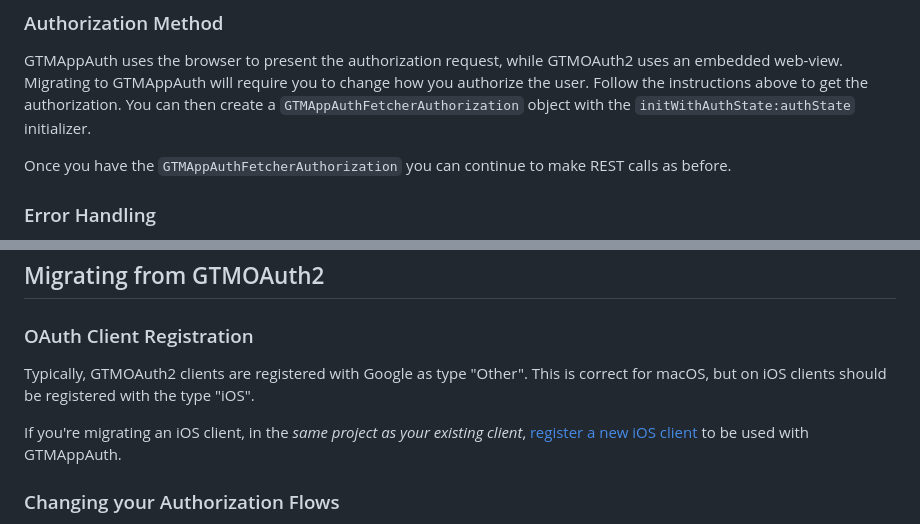
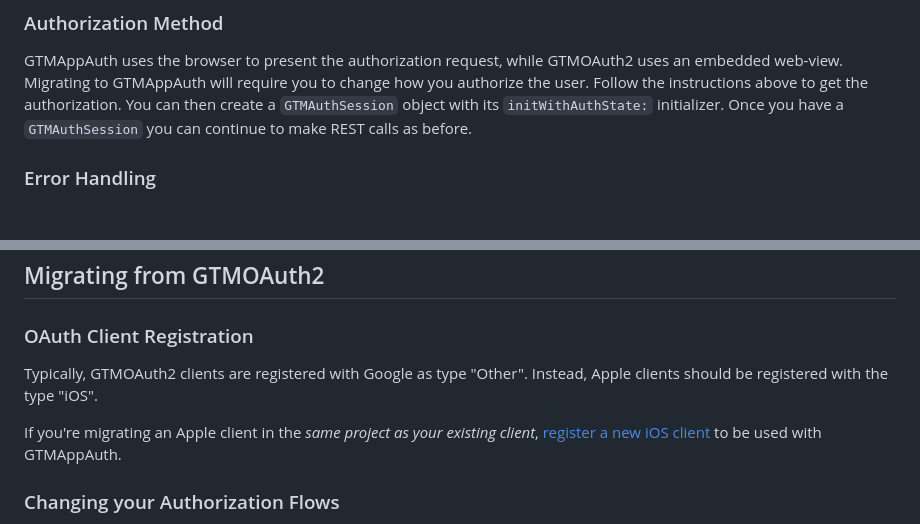
Before and after one commit to google/GTMAppAuth, a Markdown page: README.md, 2 parts joined by grey strips. GitHub-like rendering; blank space fills up the shorter version.

```diff
--- a/README.md
+++ b/README.md
@@ -321,11 +323,9 @@ your own OAuth client ID for use with the example.
 GTMAppAuth uses the browser to present the authorization request, while
 GTMOAuth2 uses an embedded web-view. Migrating to GTMAppAuth will require you
 to change how you authorize the user. Follow the instructions above to get the
-authorization.  You can then create a `GTMAppAuthFetcherAuthorization` object
-with the `initWithAuthState:authState` initializer.
-
-Once you have the `GTMAppAuthFetcherAuthorization` you can continue to make REST
-calls as before.
+authorization.  You can then create a `GTMAuthSession` object with its
+`initWithAuthState:` initializer.  Once you have a `GTMAuthSession` you can
+continue to make REST calls as before.
 
 ### Error Handling
 
@@ -346,10 +346,9 @@ data.
 
 ### OAuth Client Registration
 
-Typically, GTMOAuth2 clients are registered with Google as type "Other". This is
-correct for macOS, but on iOS clients should be registered with the type "iOS".
+Typically, GTMOAuth2 clients are registered with Google as type "Other". Instead, Apple clients should be registered with the type "iOS".
 
-If you're migrating an iOS client, in the *same project as your existing client*,
+If you're migrating an Apple client in the *same project as your existing client*,
 [register a new iOS client](https://console.developers.google.com/apis/credentials?project=_)
 to be used with GTMAppAuth.
 
```
Also changed, not shown: other parts of README.md (+30 -19 lines).
